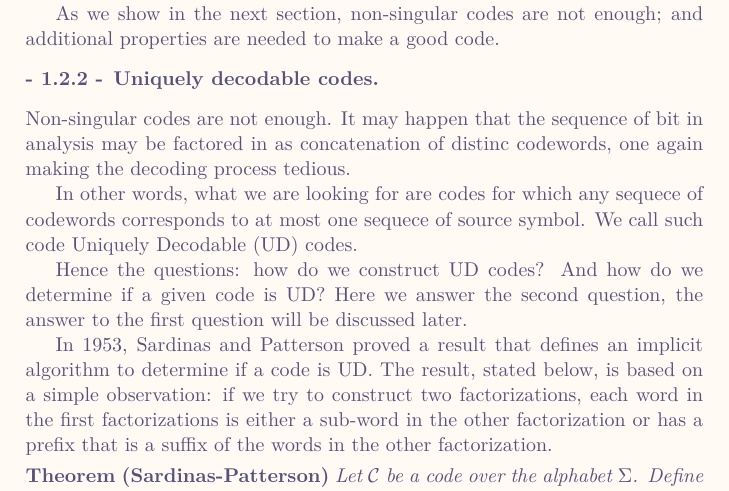
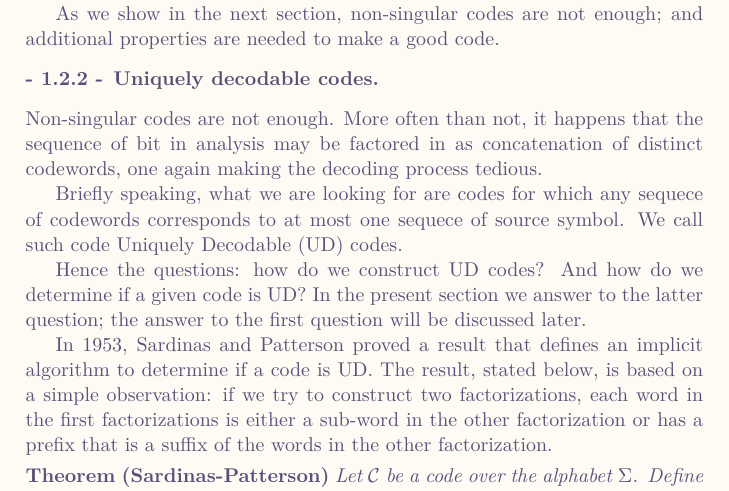
Before and after one commit to UtsuroNoArashi/lectures, a LaTeX document (Information Theory/src/Information Theory.tex, which reads Information Theory/src/sections/subsub/1.2.2 - Uniquely decodable codes and Sardinas-Patterson.tex): part of page 4 of 11, cut so that both start at the same text. The pictures show the PDF file Information Theory/src/Information Theory.pdf that the author committed with the source.

Commit message:
InfoTh: compiling correct sources

```diff
--- a/Information Theory/src/sections/subsub/1.2.2 - Uniquely decodable codes and Sardinas-Patterson.tex
+++ b/Information Theory/src/sections/subsub/1.2.2 - Uniquely decodable codes and Sardinas-Patterson.tex
@@ -1,16 +1,16 @@
 \documentclass{subfiles}
 \begin{document}
     Non-singular codes are not enough.
-        It may happen that the sequence of bit in analysis may be factored in
-        as concatenation of distinc codewords,
-        one again making the decoding process tedious.
+        More often than not, it happens that the sequence of bit in analysis may be factored in
+        as concatenation of distinct codewords, one again making the decoding process tedious.
 
-    In other words, what we are looking for are codes for which any sequece of codewords
+    Briefly speaking, what we are looking for are codes for which any sequece of codewords
         corresponds to at most one sequece of source symbol.
         We call such code \gls{ud} codes.
 
     Hence the questions: how do we construct UD codes?
-        And how do we determine if a given code is UD? Here we answer the second question,
+        And how do we determine if a given code is UD?
+        In the present section we answer to the latter question;
         the answer to the first question will be discussed later.
 
     In 1953, Sardinas and Patterson proved a result that defines an implicit algorithm
```
Also changed, not shown: Information Theory/src/Information Theory.pdf.
